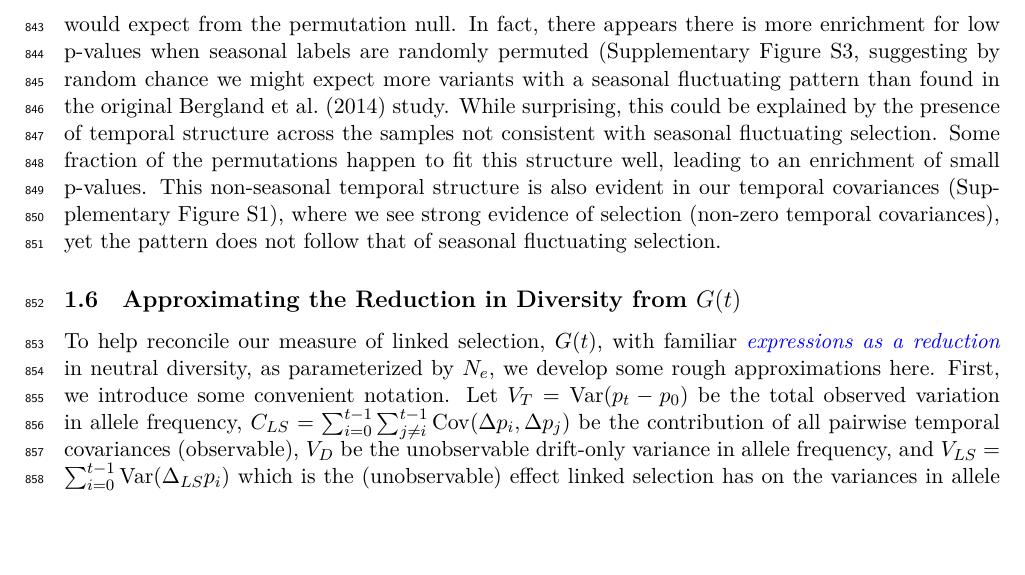
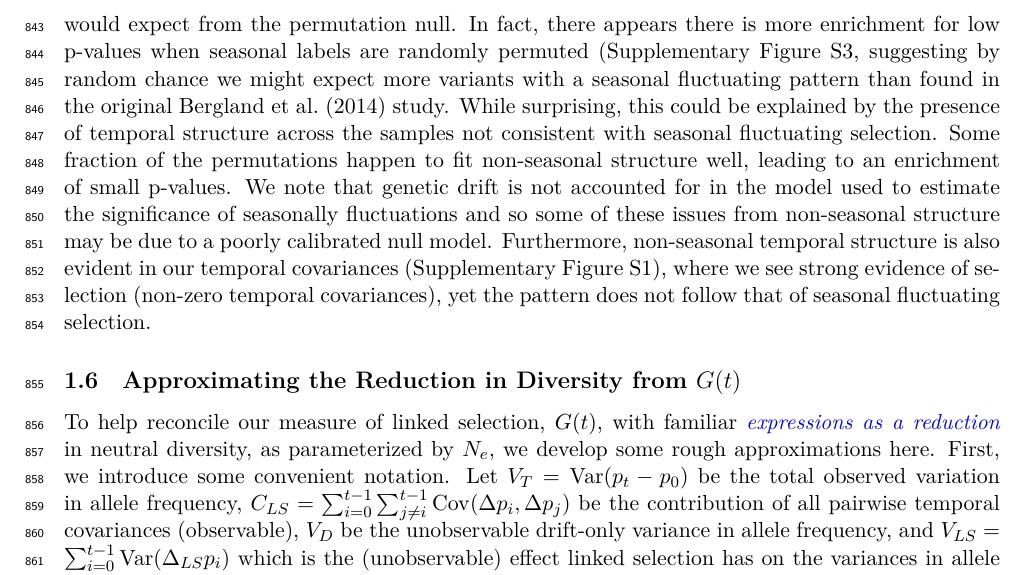
Before and after one commit to vsbuffalo/cvtk, a LaTeX paper (manuscript/manuscript.tex): part of page 29 of 52, cut so that both start at the same text, the shorter picture padded with empty space. Compiled offline with XeLaTeX.

Commit message:
editing seasonal section

```diff
--- a/manuscript/manuscript.tex
+++ b/manuscript/manuscript.tex
@@ -1599,12 +1599,16 @@ p-values when seasonal labels are randomly permuted (Supplementary Figure
 more variants with a seasonal fluctuating pattern than found in the original
 \textcite{Bergland2014-ij} study. While surprising, this could be explained by
 the presence of temporal structure across the samples not consistent with
-seasonal fluctuating selection. Some fraction of the permutations happen to fit
-this structure well, leading to an enrichment of small p-values. This
+seasonal fluctuating selection. Some fraction of the permutations happen to fit non-seasonal structure
+well, leading to an enrichment of small p-values.  We note that
+genetic drift is not accounted for in the model used to estimate the
+significance of seasonally fluctuations and so some of these issues
+from non-seasonal structure may be due to a poorly calibrated null model.  Furthermore,
 non-seasonal temporal structure is also evident in our temporal covariances
 (Supplementary Figure \ref{suppfig:bergland-covs-figure}), where we see strong
 evidence of selection (non-zero temporal covariances), yet the pattern does not
 follow that of seasonal fluctuating selection.
+
 
 \subsection{Approximating the Reduction in Diversity from $G(t)$}
 \label{supp:reduction-approx}
```
